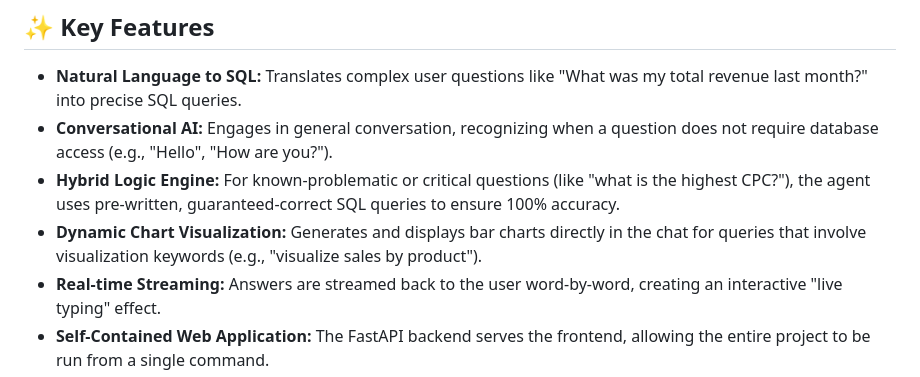
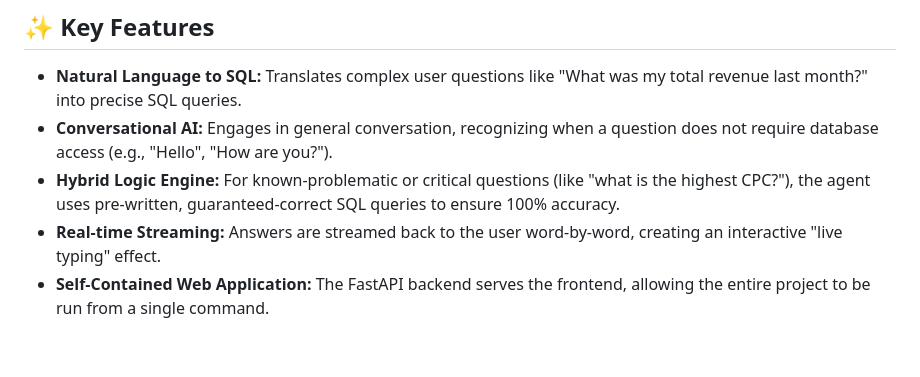
Before and after one commit to ReddyAkash/AI-Agent-Anarix, a Markdown page: README.md, the part around the change. Drawn GitHub-style; blank space fills up the shorter version.

```diff
--- a/README.md
+++ b/README.md
@@ -11,7 +11,6 @@ The agent is built with a sophisticated backend using Python, FastAPI, and Googl
 * **Natural Language to SQL:** Translates complex user questions like "What was my total revenue last month?" into precise SQL queries.
 * **Conversational AI:** Engages in general conversation, recognizing when a question does not require database access (e.g., "Hello", "How are you?").
 * **Hybrid Logic Engine:** For known-problematic or critical questions (like "what is the highest CPC?"), the agent uses pre-written, guaranteed-correct SQL queries to ensure 100% accuracy.
-* **Dynamic Chart Visualization:** Generates and displays bar charts directly in the chat for queries that involve visualization keywords (e.g., "visualize sales by product").
 * **Real-time Streaming:** Answers are streamed back to the user word-by-word, creating an interactive "live typing" effect.
 * **Self-Contained Web Application:** The FastAPI backend serves the frontend, allowing the entire project to be run from a single command.
 
```
